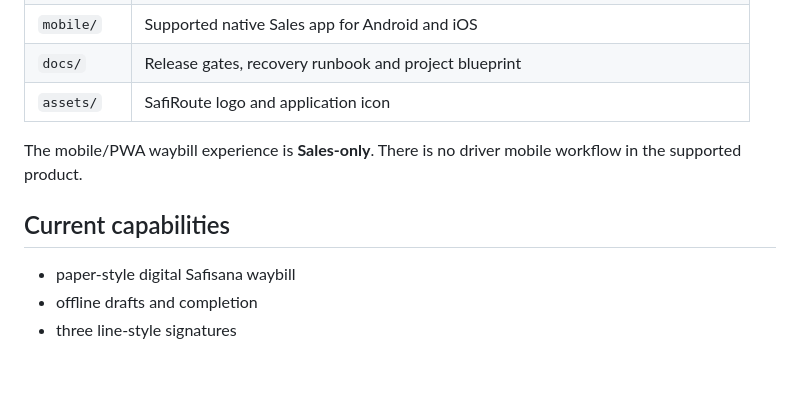
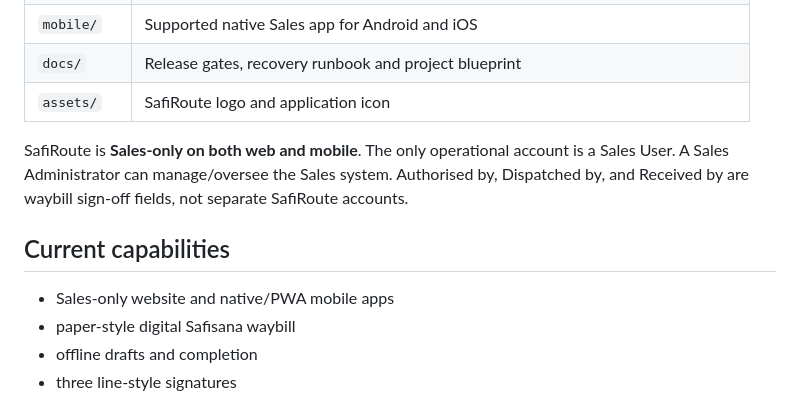
Before and after one commit to Harold-Djah007/SafiRoute, a Markdown page: README.md, the part around the change. Rendered like a GitHub page; blank space fills up the shorter version.

Commit message:
Document the Sales-only account model

```diff
--- a/README.md
+++ b/README.md
@@ -14,10 +14,11 @@ SafiRoute is Safisana Ghana's digital waybill system for the **Sales team**. It
 | `docs/` | Release gates, recovery runbook and project blueprint |
 | `assets/` | SafiRoute logo and application icon |
 
-The mobile/PWA waybill experience is **Sales-only**. There is no driver mobile workflow in the supported product.
+SafiRoute is **Sales-only on both web and mobile**. The only operational account is a Sales User. A Sales Administrator can manage/oversee the Sales system. Authorised by, Dispatched by, and Received by are waybill sign-off fields, not separate SafiRoute accounts.
 
 ## Current capabilities
 
+- Sales-only website and native/PWA mobile apps
 - paper-style digital Safisana waybill
 - offline drafts and completion
 - three line-style signatures
```
